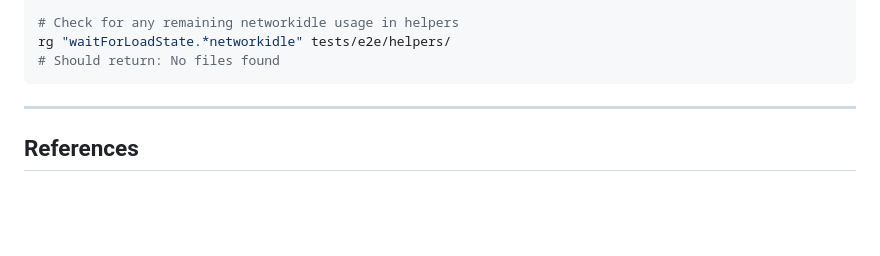
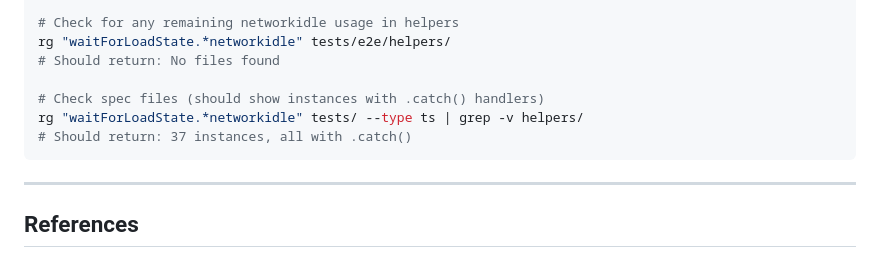
Before and after one commit to ForumViriumHelsinki/R4C-Cesium-Viewer, a Markdown page: docs/core/TEST_INFRASTRUCTURE_LEARNINGS.md, the part around one of its changes. Rendered like a GitHub page; blank space fills up the shorter version.

````diff
--- a/docs/core/TEST_INFRASTRUCTURE_LEARNINGS.md
+++ b/docs/core/TEST_INFRASTRUCTURE_LEARNINGS.md
@@ -409,6 +512,10 @@ npm run test:layer-controls
 # Check for any remaining networkidle usage in helpers
 rg "waitForLoadState.*networkidle" tests/e2e/helpers/
 # Should return: No files found
+
+# Check spec files (should show instances with .catch() handlers)
+rg "waitForLoadState.*networkidle" tests/ --type ts | grep -v helpers/
+# Should return: 37 instances, all with .catch()
 ```
 
 ---
````
Also changed, not shown: other parts of docs/core/TEST_INFRASTRUCTURE_LEARNINGS.md (+125 -11 lines).
